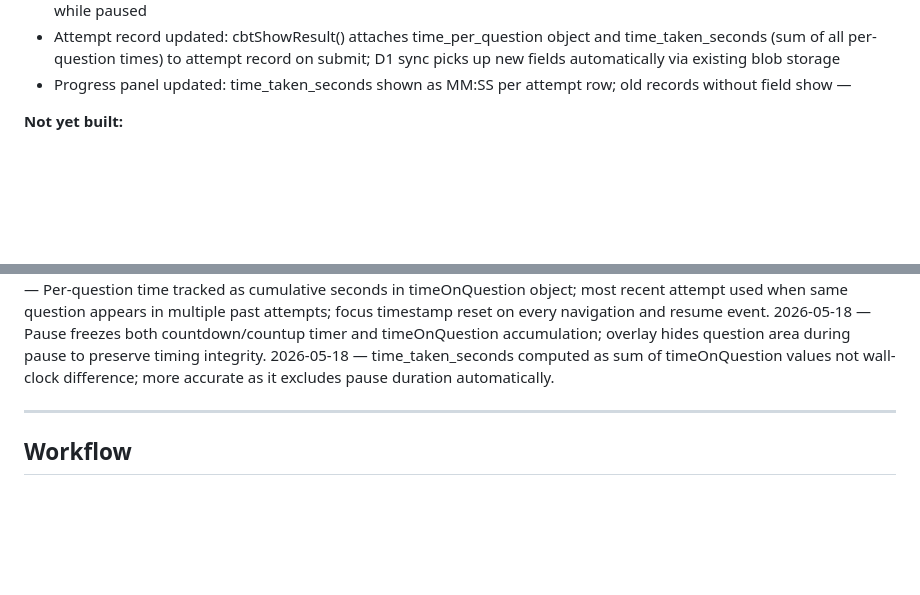
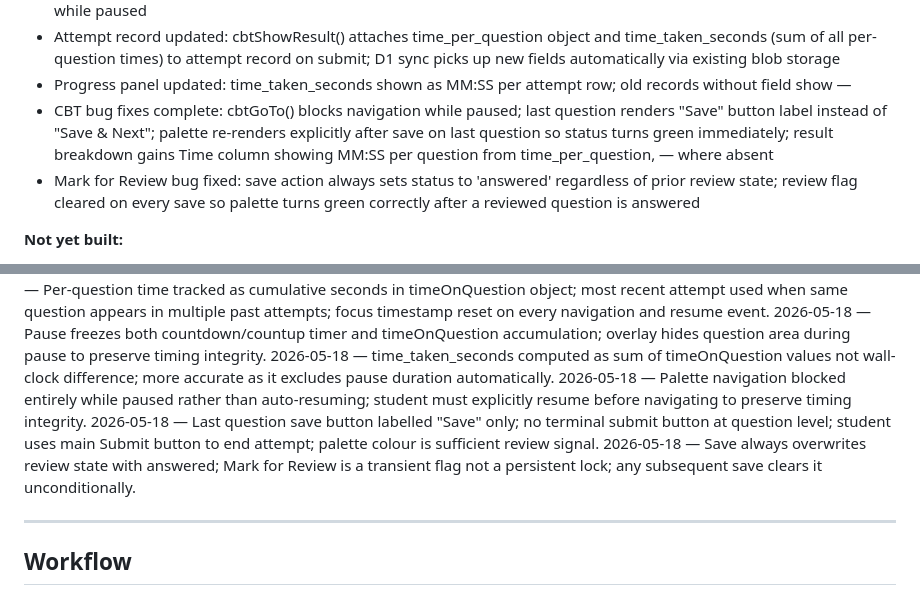
Before and after one commit to kuldeeptyagivet/CompetitionHub, a Markdown page: CLAUDE.md, 2 parts joined by grey strips. Rendered like a GitHub page; blank space fills up the shorter version.

Commit message:
docs: update after CBT time tracking and bug fixes
Co-Authored-By: Claude Sonnet 4.6 <noreply@anthropic.com>

```diff
--- a/CLAUDE.md
+++ b/CLAUDE.md
@@ -285,6 +285,15 @@ QuestionBankCreation app palette — --ink, --paper, --cream,
   via existing blob storage
 - Progress panel updated: time_taken_seconds shown as MM:SS per
   attempt row; old records without field show —
+- CBT bug fixes complete: cbtGoTo() blocks navigation while paused;
+  last question renders "Save" button label instead of "Save & Next";
+  palette re-renders explicitly after save on last question so status
+  turns green immediately; result breakdown gains Time column showing
+  MM:SS per question from time_per_question, — where absent
+- Mark for Review bug fixed: save action always sets status to
+  'answered' regardless of prior review state; review flag cleared
+  on every save so palette turns green correctly after a reviewed
+  question is answered
 
 **Not yet built:**
 - Payment integration (Razorpay/Stripe webhook)
@@ -398,6 +407,15 @@ QuestionBankCreation app palette — --ink, --paper, --cream,
 2026-05-18 — time_taken_seconds computed as sum of timeOnQuestion
   values not wall-clock difference; more accurate as it excludes
   pause duration automatically.
+2026-05-18 — Palette navigation blocked entirely while paused rather
+  than auto-resuming; student must explicitly resume before
+  navigating to preserve timing integrity.
+2026-05-18 — Last question save button labelled "Save" only; no
+  terminal submit button at question level; student uses main Submit
+  button to end attempt; palette colour is sufficient review signal.
+2026-05-18 — Save always overwrites review state with answered;
+  Mark for Review is a transient flag not a persistent lock; any
+  subsequent save clears it unconditionally.
 
 ---
 
```
